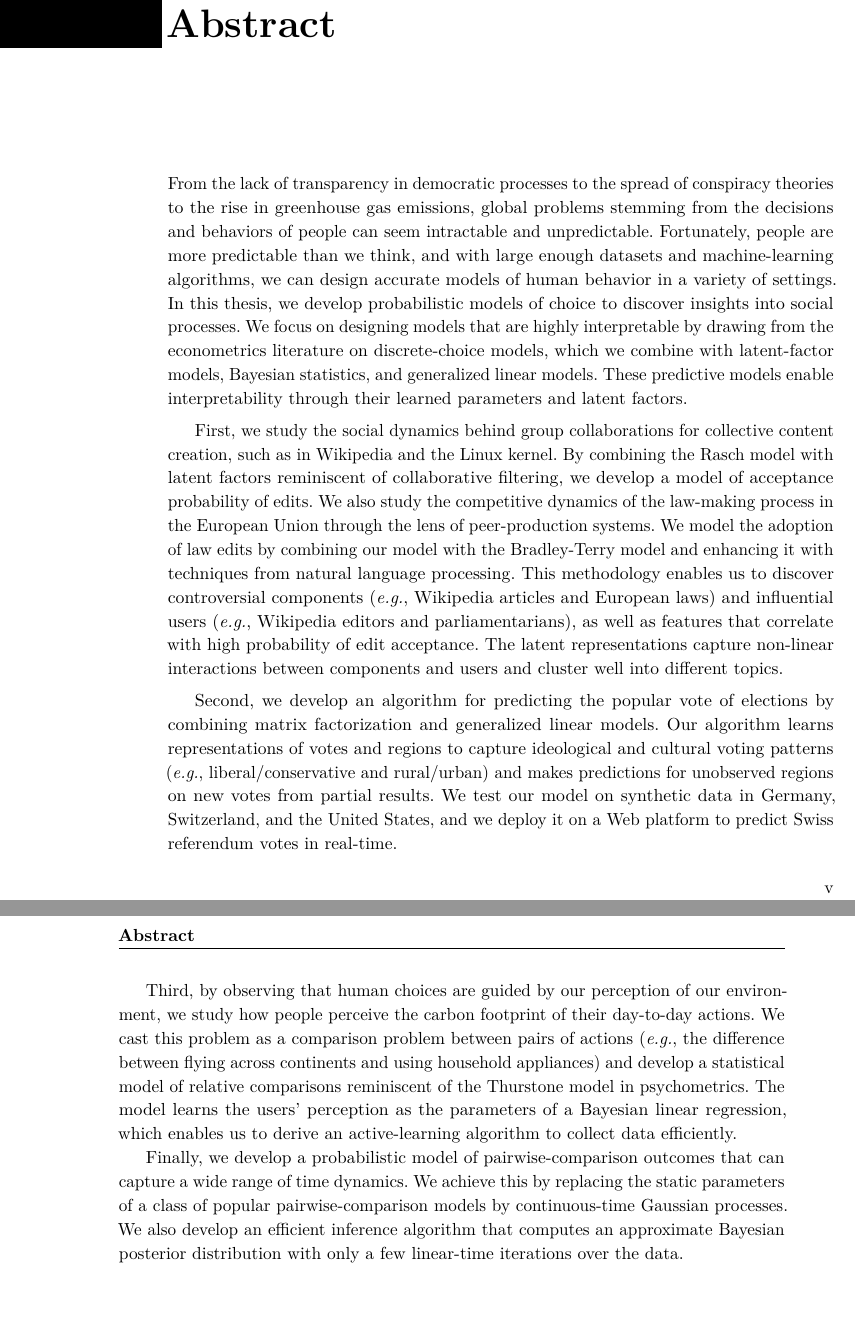
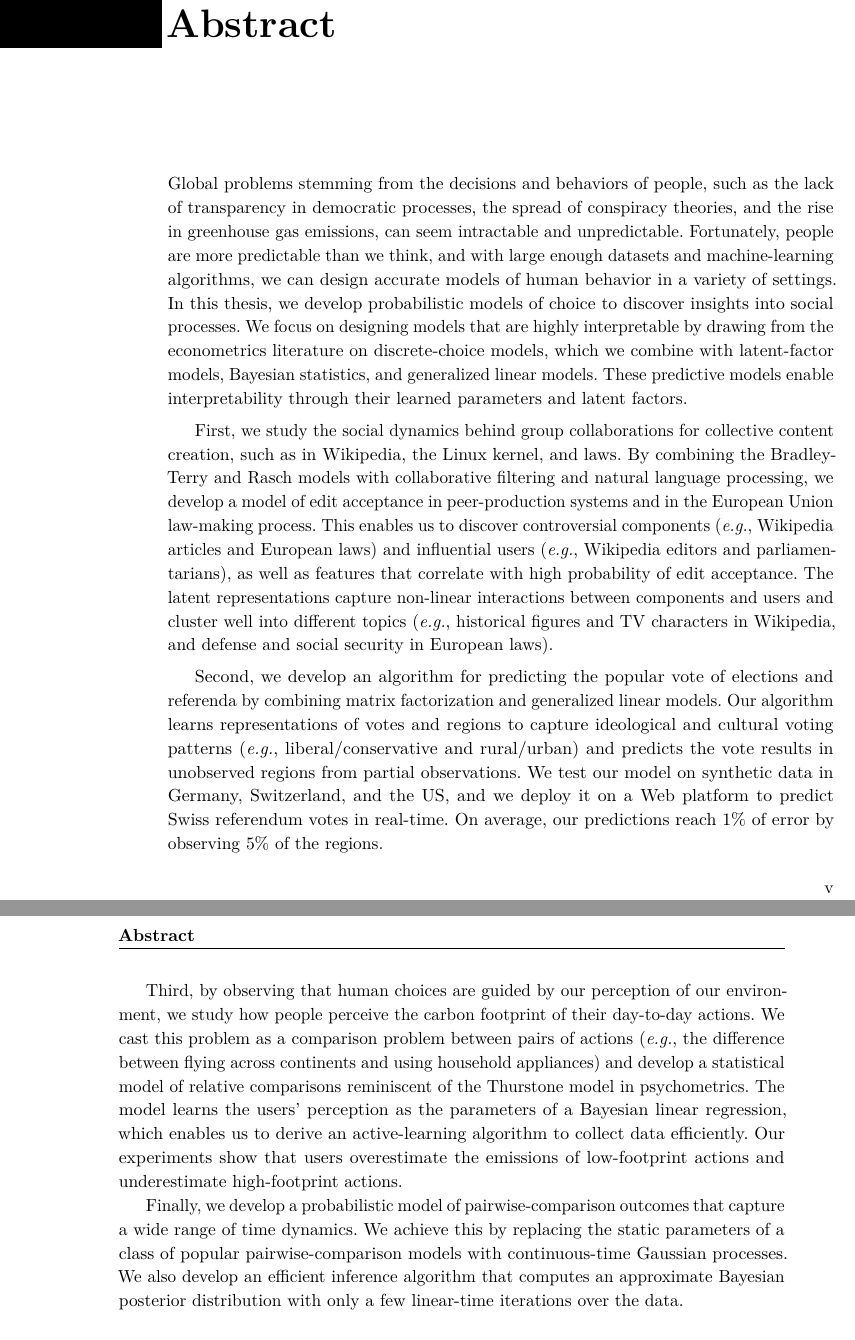
Before and after one commit to victorkristof/phd-thesis, a LaTeX thesis (text/thesis.tex, which reads text/front/abstracts.tex): two parts of pages 5 and 6 of 23, joined at a grey line, cut so that both start at the same text, the shorter picture padded with empty space. Compiled offline with pdfLaTeX.

```diff
--- a/text/front/abstracts.tex
+++ b/text/front/abstracts.tex
@@ -4,18 +4,16 @@
 \markboth{Abstract}{Abstract}
 \addcontentsline{toc}{chapter}{Abstract / Résumé} % adds an entry to the table of contents
 
-From the lack of transparency in democratic processes to the spread of conspiracy theories to the rise in greenhouse gas emissions, global problems stemming from the decisions and behaviors of people can seem intractable and unpredictable.
+Global problems stemming from the decisions and behaviors of people, such as the lack of transparency in democratic processes, the spread of conspiracy theories, and the rise in greenhouse gas emissions, can seem intractable and unpredictable.
 Fortunately, people are more predictable than we think, and with large enough datasets and machine-learning algorithms, we can design accurate models of human behavior in a variety of settings.
 In this thesis, we develop probabilistic models of choice to discover insights into social processes.
 We focus on designing models that are highly interpretable by drawing from the econometrics literature on discrete-choice models, which we combine with latent-factor models, Bayesian statistics, and generalized linear models.
 These predictive models enable interpretability through their learned parameters and latent factors.
 
-First, we study the social dynamics behind group collaborations for collective content creation, such as in Wikipedia and the Linux kernel.
-By combining the Rasch model with latent factors reminiscent of collaborative filtering, we develop a model of acceptance probability of edits.
-We also study the competitive dynamics of the law-making process in the European Union through the lens of peer-production systems.
-We model the adoption of law edits by combining our model with the Bradley-Terry model and enhancing it with techniques from natural language processing.
-This methodology enables us to discover controversial components (\textit{e.g.},~Wikipedia articles and European laws) and influential users (\textit{e.g.},~Wikipedia editors and parliamentarians), as well as features that correlate with high probability of edit acceptance.
-The latent representations capture non-linear interactions between components and users and cluster well into different topics.
+First, we study the social dynamics behind group collaborations for collective content creation, such as in Wikipedia, the Linux kernel, and laws.
+By combining the Bradley-Terry and Rasch models with collaborative filtering and natural language processing, we develop a model of edit acceptance in peer-production systems and in the European Union law-making process.
+This enables us to discover controversial components (\textit{e.g.},~Wikipedia articles and European laws) and influential users (\textit{e.g.},~Wikipedia editors and parliamentarians), as well as features that correlate with high probability of edit acceptance.
+The latent representations capture non-linear interactions between components and users and cluster well into different topics (\textit{e.g.}, historical figures and TV characters in Wikipedia, and defense and social security in European laws).
 % In peer-production systems, users with shared but competing interests attempt to edit components of the system.
 % We posit that the probability that an edit is accepted is a function of the editor’s skill, of the difficulty of editing the component, and of a user-component interaction term.
 % The model parameters lead to a ranking of "hard-to-edit" components and influential users.
@@ -32,18 +30,19 @@
 % Our model combines (a) explicit features of the parliamentarians, the laws, and the edits, (b) latent features of the parliamentarians and laws, and (c) text features of the edits.
 % This enables us to discover controversial laws, words and features of the parliamentarians that correlate with high probability of edit acceptance, and representations of laws in an ideological space.
 
-Second, we develop an algorithm for predicting the popular vote of elections by combining matrix factorization and generalized linear models.
-Our algorithm learns representations of votes and regions to capture ideological and cultural voting patterns (\textit{e.g.}, liberal/conservative and rural/urban) and makes predictions for unobserved regions on new votes from partial results.
-We test our model on synthetic data in Germany, Switzerland, and the United States, and we deploy it on a Web platform to predict Swiss referendum votes in real-time.
-% Our predictions reach less than 1\% of error by observing less than 5\% of the regions.
+Second, we develop an algorithm for predicting the popular vote of elections and referenda by combining matrix factorization and generalized linear models.
+Our algorithm learns representations of votes and regions to capture ideological and cultural voting patterns (\textit{e.g.}, liberal/conservative and rural/urban) and predicts the vote results in unobserved regions from partial observations.
+We test our model on synthetic data in Germany, Switzerland, and the US, and we deploy it on a Web platform to predict Swiss referendum votes in real-time.
+On average, our predictions reach~1\% of error by observing~5\% of the regions.
 
 Third, by observing that human choices are guided by our perception of our environment, we study how people perceive the carbon footprint of their day-to-day actions.
 We cast this problem as a comparison problem between pairs of actions (\textit{e.g.}, the difference between flying across continents and using household appliances) and develop a statistical model of relative comparisons reminiscent of the Thurstone model in psychometrics.
 The model learns the users’ perception as the parameters of a Bayesian linear regression, which enables us to derive an active-learning algorithm to collect data efficiently.
+Our experiments show that users overestimate the emissions of low-footprint actions and underestimate high-footprint actions.
 % We enrich our model by incorporating perception biases (\textit{e.g.}, cultural, political, and gender) to interpret our results at a finer level of socio-demographics features.
 
-Finally, we develop a probabilistic model of pairwise-comparison outcomes that can capture a wide range of time dynamics.
-We achieve this by replacing the static parameters of a class of popular pairwise-comparison models by continuous-time Gaussian processes.
+Finally, we develop a probabilistic model of pairwise-comparison outcomes that capture a wide range of time dynamics.
+We achieve this by replacing the static parameters of a class of popular pairwise-comparison models with continuous-time Gaussian processes.
 We also develop an efficient inference algorithm that computes an approximate Bayesian posterior distribution with only a few linear-time iterations over the data.
 % We apply this algorithm to sports, and we deploy it on a Web platform to predict football matches in European leagues.
 
```
